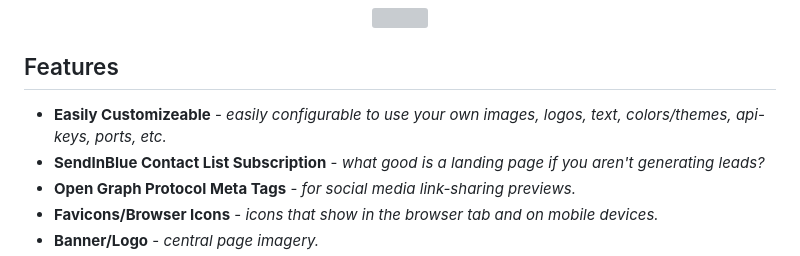
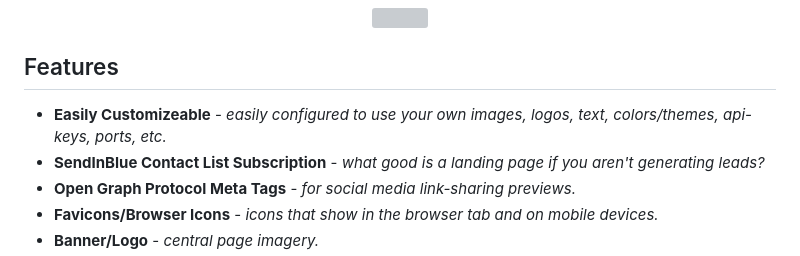
Before and after one commit to CollinMcKinney/lead-generation-page, a Markdown page: README.md, the part around the change. Drawn GitHub-style; grey boxes are pictures that could not be loaded.

```diff
--- a/README.md
+++ b/README.md
@@ -6,7 +6,7 @@ Customizeable landing page that enables visitors to subscribe to a SendInBlue ma
 <div align="center"><img src="https://github.com/CollinMcKinney/lead-generation-page/raw/gh-pages/demo.png"></div>
 
 ## Features
-- **Easily Customizeable** - *easily configurable to use your own images, logos, text, colors/themes, api-keys, ports, etc.*
+- **Easily Customizeable** - *easily configured to use your own images, logos, text, colors/themes, api-keys, ports, etc.*
 - **SendInBlue Contact List Subscription** - *what good is a landing page if you aren't generating leads?*
 - **Open Graph Protocol Meta Tags** - *for social media link-sharing previews.*
 - **Favicons/Browser Icons** - *icons that show in the browser tab and on mobile devices.*
```
